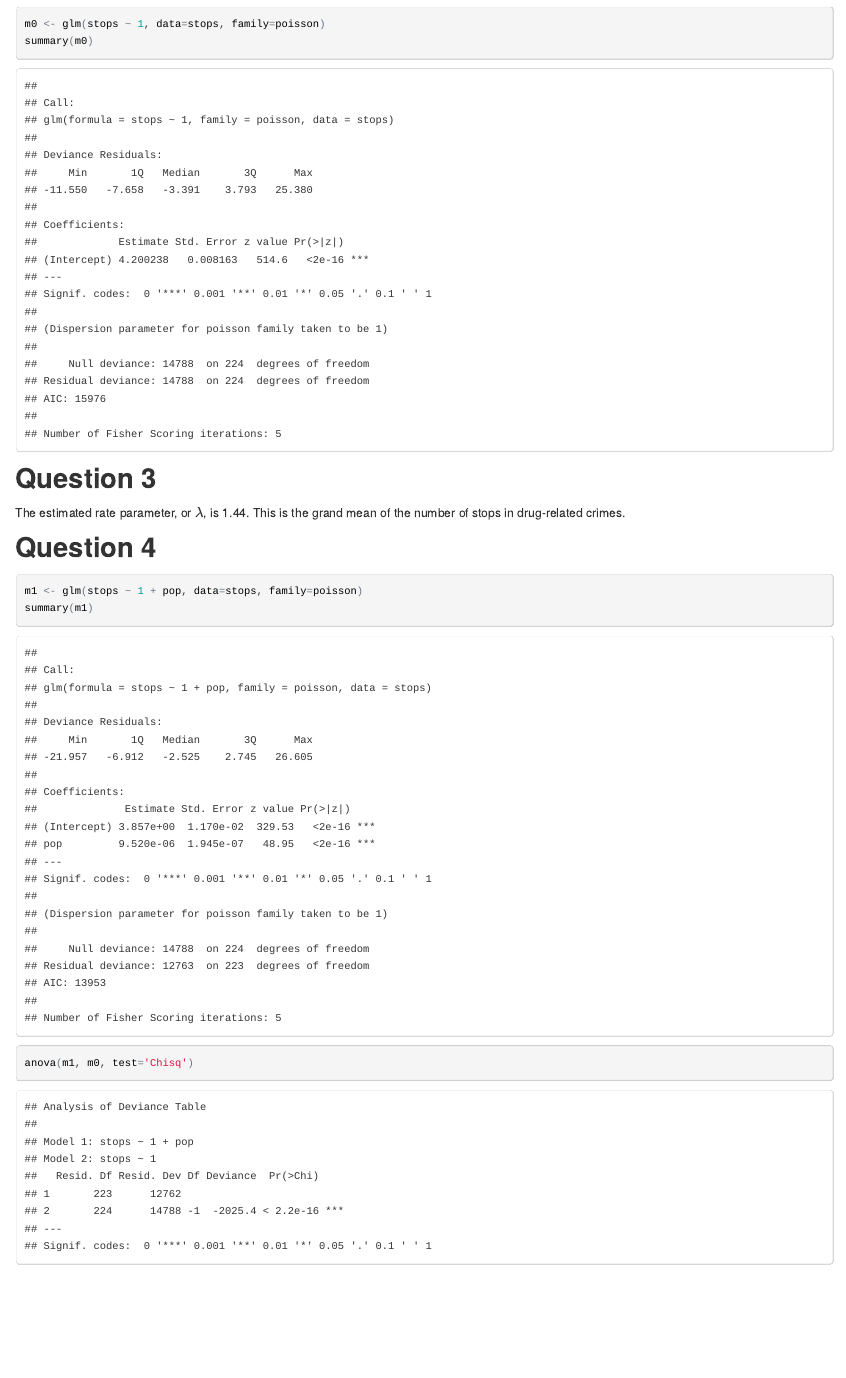
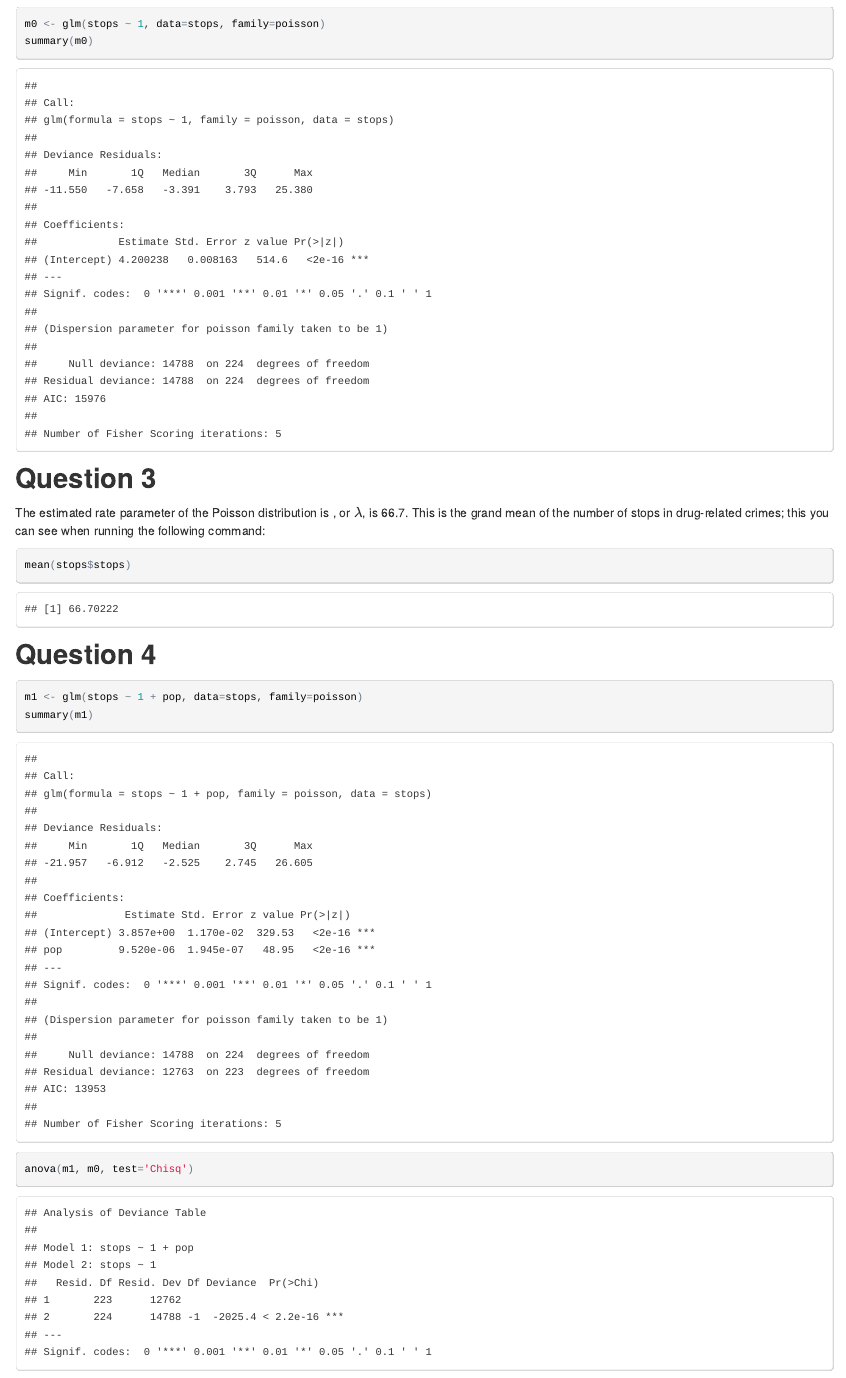
Before and after one commit to chartgerink/multilevel, an R Markdown document (4_chjh_answers.Rmd): the page in a window 1100 px wide, from 820 px down. The pictures show the output file 4_chjh_answers.html that the author committed with the source, opened offline.

Commit message:
Small update tut4

````diff
--- a/4_chjh_answers.Rmd
+++ b/4_chjh_answers.Rmd
@@ -30,7 +30,10 @@ summary(m0)
 ```
 
 ## Question 3
-The estimated rate parameter, or $\lambda$, is `r round(log(coef(m0)), 2)`. This is the grand mean of the number of stops in drug-related crimes.
+The estimated rate parameter of the Poisson distribution is , or $\lambda$, is `r round(exp(coef(m0)), 2)`. This is the grand mean of the number of stops in drug-related crimes; this you can see when running the following command:
+```{r}
+mean(stops$stops)
+```
 
 ## Question 4
 ```{r}
````
Also changed, not shown: 4_chjh_answers.html.
